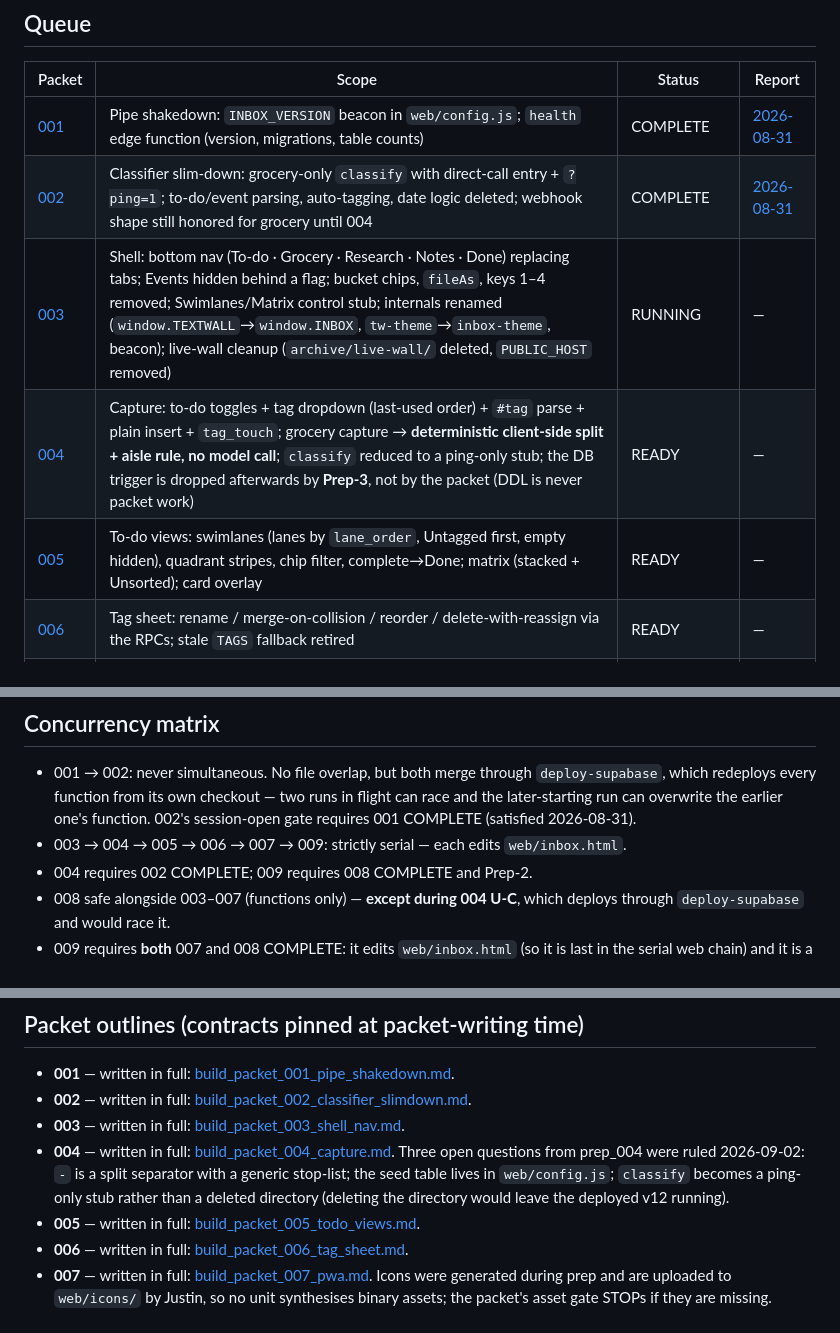
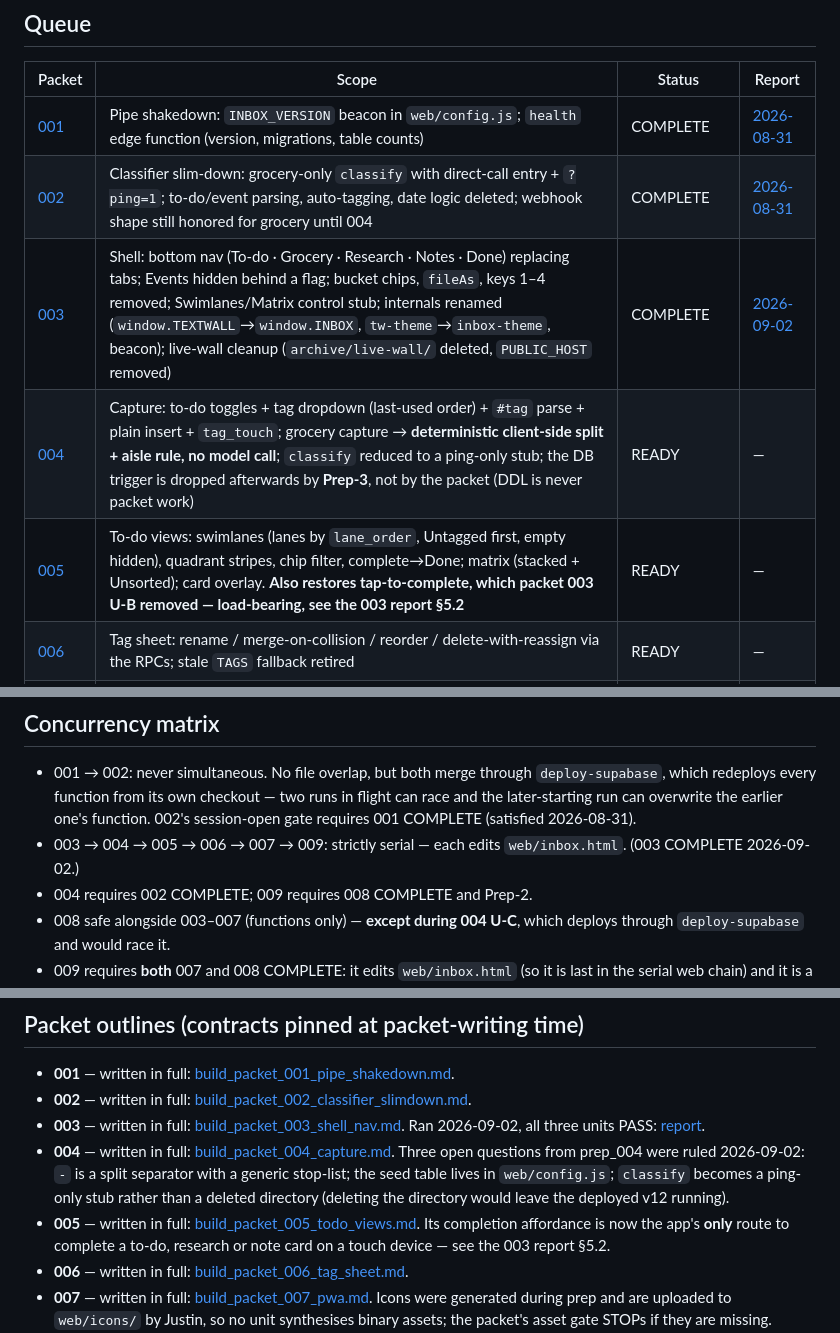
Before and after one commit to New-Orbit-Digital/inbox, a Markdown page: docs/packets/INDEX.md, 3 parts joined by grey strips. Drawn GitHub-style.

Commit message:
docs: packet 003 → COMPLETE, link run report
Co-Authored-By: Claude Opus 5 <noreply@anthropic.com>
Claude-Session: https://claude.ai/code/session_01Hox8PLG5ToJLED96CimKPs

```diff
--- a/docs/packets/INDEX.md
+++ b/docs/packets/INDEX.md
@@ -26,9 +27,9 @@ here in the same close-out PR.
 |---|---|---|---|
 | [001](build_packet_001_pipe_shakedown.md) | Pipe shakedown: `INBOX_VERSION` beacon in `web/config.js`; `health` edge function (version, migrations, table counts) | COMPLETE | [2026-08-31](reports/packet_001_report_20260831.md) |
 | [002](build_packet_002_classifier_slimdown.md) | Classifier slim-down: grocery-only `classify` with direct-call entry + `?ping=1`; to-do/event parsing, auto-tagging, date logic deleted; webhook shape still honored for grocery until 004 | COMPLETE | [2026-08-31](reports/packet_002_report_20260831.md) |
-| [003](build_packet_003_shell_nav.md) | Shell: bottom nav (To-do · Grocery · Research · Notes · Done) replacing tabs; Events hidden behind a flag; bucket chips, `fileAs`, keys 1–4 removed; Swimlanes/Matrix control stub; internals renamed (`window.TEXTWALL`→`window.INBOX`, `tw-theme`→`inbox-theme`, beacon); live-wall cleanup (`archive/live-wall/` deleted, `PUBLIC_HOST` removed) | RUNNING | — |
+| [003](build_packet_003_shell_nav.md) | Shell: bottom nav (To-do · Grocery · Research · Notes · Done) replacing tabs; Events hidden behind a flag; bucket chips, `fileAs`, keys 1–4 removed; Swimlanes/Matrix control stub; internals renamed (`window.TEXTWALL`→`window.INBOX`, `tw-theme`→`inbox-theme`, beacon); live-wall cleanup (`archive/live-wall/` deleted, `PUBLIC_HOST` removed) | COMPLETE | [2026-09-02](reports/packet_003_report_20260902.md) |
 | [004](build_packet_004_capture.md) | Capture: to-do toggles + tag dropdown (last-used order) + `#tag` parse + plain insert + `tag_touch`; grocery capture → **deterministic client-side split + aisle rule, no model call**; `classify` reduced to a ping-only stub; the DB trigger is dropped afterwards by **Prep-3**, not by the packet (DDL is never packet work) | READY | — |
-| [005](build_packet_005_todo_views.md) | To-do views: swimlanes (lanes by `lane_order`, Untagged first, empty hidden), quadrant stripes, chip filter, complete→Done; matrix (stacked + Unsorted); card overlay | READY | — |
+| [005](build_packet_005_todo_views.md) | To-do views: swimlanes (lanes by `lane_order`, Untagged first, empty hidden), quadrant stripes, chip filter, complete→Done; matrix (stacked + Unsorted); card overlay. **Also restores tap-to-complete, which packet 003 U-B removed — load-bearing, see the 003 report §5.2** | READY | — |
 | [006](build_packet_006_tag_sheet.md) | Tag sheet: rename / merge-on-collision / reorder / delete-with-reassign via the RPCs; stale `TAGS` fallback retired | READY | — |
 | [007](build_packet_007_pwa.md) | PWA: manifest, HTML-never-cached service worker, icons (prep-generated; Justin uploads them to `web/icons/` before this packet runs), standalone, theme-color; Android share target → Research prefill | READY | — |
 | [008](build_packet_008_primer_backend.md) | Primer backend: `primer-menu` (Haiku) + `primer-card` (Sonnet 5 + web search) per the corpus §5, daily card cap of 20, `verify_jwt = false` so the pings stay fetchable, `getUser()` + RLS as the boundary | READY | — |
@@ -39,7 +40,7 @@ here in the same close-out PR.
 ## Concurrency matrix
 
 - 001 → 002: never simultaneous. No file overlap, but both merge through `deploy-supabase`, which redeploys every function from its own checkout — two runs in flight can race and the later-starting run can overwrite the earlier one's function. 002's session-open gate requires 001 COMPLETE (satisfied 2026-08-31).
-- 003 → 004 → 005 → 006 → 007 → 009: strictly serial — each edits `web/inbox.html`.
+- 003 → 004 → 005 → 006 → 007 → 009: strictly serial — each edits `web/inbox.html`. (003 COMPLETE 2026-09-02.)
 - 004 requires 002 COMPLETE; 009 requires 008 COMPLETE and Prep-2.
 - 008 safe alongside 003–007 (functions only) — **except during 004 U-C**, which deploys through `deploy-supabase` and would race it.
 - 009 requires **both** 007 and 008 COMPLETE: it edits `web/inbox.html` (so it is last in the serial web chain) and it is a client for 008's two functions (so their pings are its premise gate).
@@ -65,9 +66,9 @@ here in the same close-out PR.
 
 - **001** — written in full: [build_packet_001_pipe_shakedown.md](build_packet_001_pipe_shakedown.md).
 - **002** — written in full: [build_packet_002_classifier_slimdown.md](build_packet_002_classifier_slimdown.md).
-- **003** — written in full: [build_packet_003_shell_nav.md](build_packet_003_shell_nav.md).
+- **003** — written in full: [build_packet_003_shell_nav.md](build_packet_003_shell_nav.md). Ran 2026-09-02, all three units PASS: [report](reports/packet_003_report_20260902.md).
 - **004** — written in full: [build_packet_004_capture.md](build_packet_004_capture.md). Three open questions from prep_004 were ruled 2026-09-02: ` - ` is a split separator with a generic stop-list; the seed table lives in `web/config.js`; `classify` becomes a ping-only stub rather than a deleted directory (deleting the directory would leave the deployed v12 running).
-- **005** — written in full: [build_packet_005_todo_views.md](build_packet_005_todo_views.md).
+- **005** — written in full: [build_packet_005_todo_views.md](build_packet_005_todo_views.md). Its completion affordance is now the app's **only** route to complete a to-do, research or note card on a touch device — see the 003 report §5.2.
 - **006** — written in full: [build_packet_006_tag_sheet.md](build_packet_006_tag_sheet.md).
 - **007** — written in full: [build_packet_007_pwa.md](build_packet_007_pwa.md). Icons were generated during prep and are uploaded to `web/icons/` by Justin, so no unit synthesises binary assets; the packet's asset gate STOPs if they are missing.
 - **008** — written in full: [build_packet_008_primer_backend.md](build_packet_008_primer_backend.md). Corpus contracts verbatim; JSON shape deviations and altered prompt text are FAIL, not findings.
```
Also changed, not shown: other parts of docs/packets/INDEX.md (+2 -1 lines).
